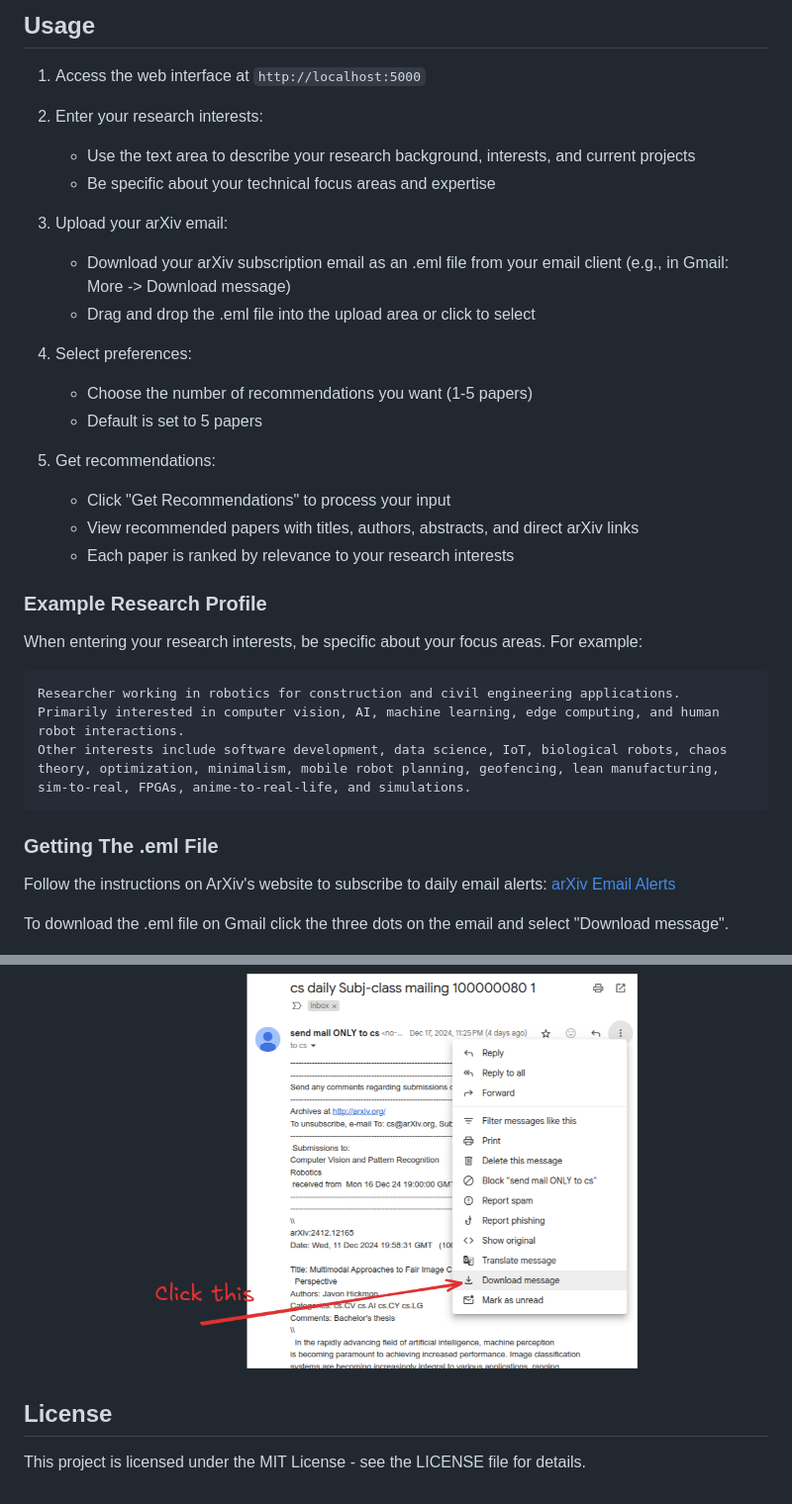
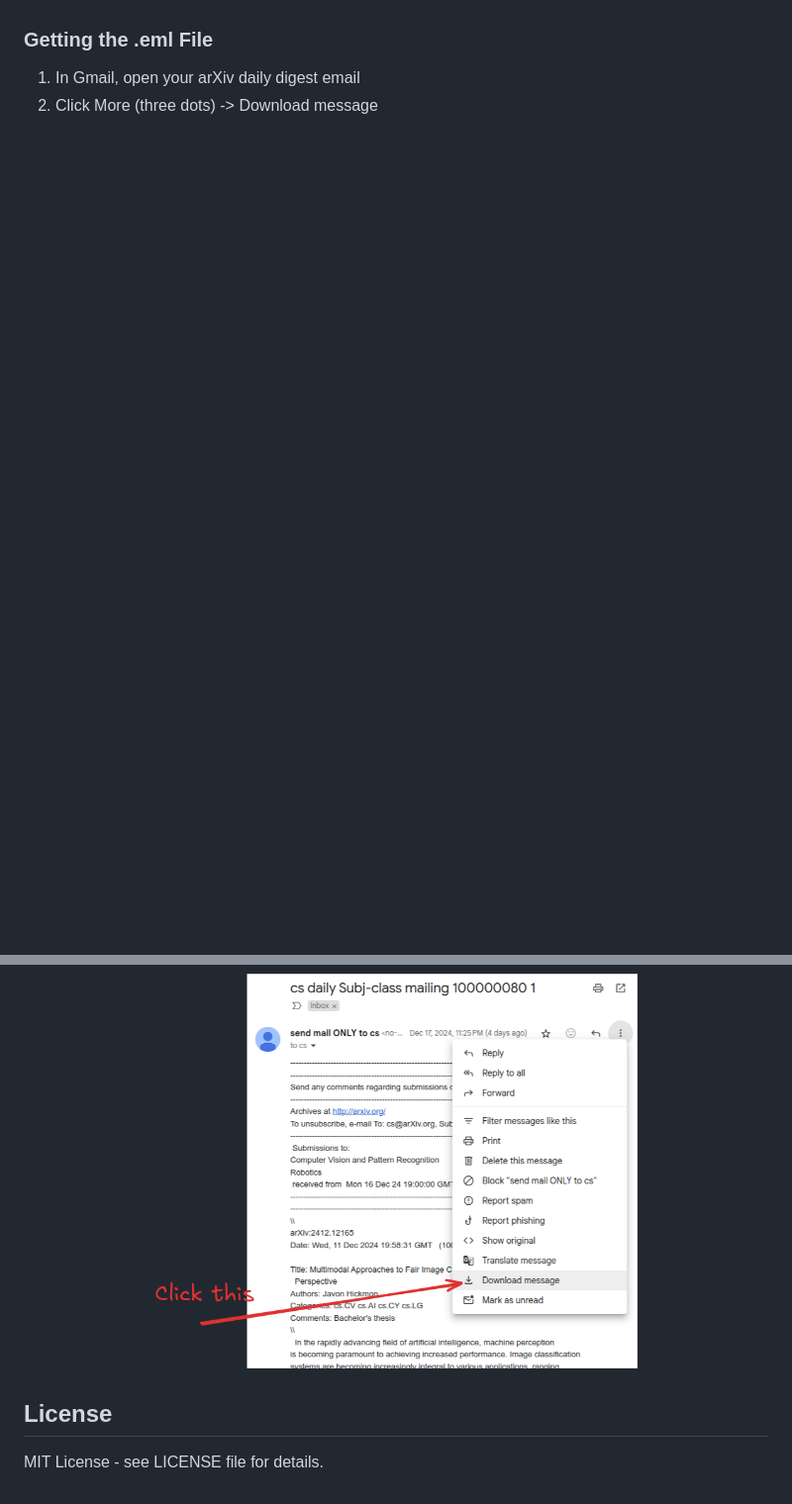
Before and after one commit to jc-cr/arXiv-daily-paper-recommender, a Markdown page: README.md, 2 parts joined by grey strips. Shown at 99% size. GitHub-like rendering; blank space fills up the shorter version.

````diff
--- a/README.md
+++ b/README.md
@@ -40,42 +23,9 @@ docker compose up --build
-## Usage
-1. Access the web interface at `http://localhost:5000`
-
-2. Enter your research interests:
-   - Use the text area to describe your research background, interests, and current projects
-   - Be specific about your technical focus areas and expertise
-
-3. Upload your arXiv email:
-   - Download your arXiv subscription email as an .eml file from your email client
-     (e.g., in Gmail: More -> Download message)
-   - Drag and drop the .eml file into the upload area or click to select
-
-4. Select preferences:
-   - Choose the number of recommendations you want (1-5 papers)
-   - Default is set to 5 papers
-
-5. Get recommendations:
-   - Click "Get Recommendations" to process your input
-   - View recommended papers with titles, authors, abstracts, and direct arXiv links
-   - Each paper is ranked by relevance to your research interests
-
-### Example Research Profile
-When entering your research interests, be specific about your focus areas. For example:
-
-```
-Researcher working in robotics for construction and civil engineering applications.
-Primarily interested in computer vision, AI, machine learning, edge computing, and human robot interactions.
-Other interests include software development, data science, IoT, biological robots, chaos theory, optimization, minimalism, mobile robot planning, geofencing, lean manufacturing, sim-to-real, FPGAs, anime-to-real-life, and simulations.
-```
-
-### Getting The .eml File
-
-Follow the instructions on ArXiv's website to subscribe to daily email alerts: [arXiv Email Alerts](https://arxiv.org/help/subscribe)
-
-To download the .eml file on Gmail click the three dots on the email and select "Download message".
+### Getting the .eml File
+1. In Gmail, open your arXiv daily digest email
+2. Click More (three dots) -> Download message
 <p align="center">
   <img src="media/download_email.png" width="500">
 </p>
 
-
 ## License
-This project is licensed under the MIT License - see the LICENSE file for details.
+MIT License - see LICENSE file for details.
````
Also changed, not shown: other parts of README.md (+13 -30 lines), media/arxiv_recommender.png, 11 other files.
